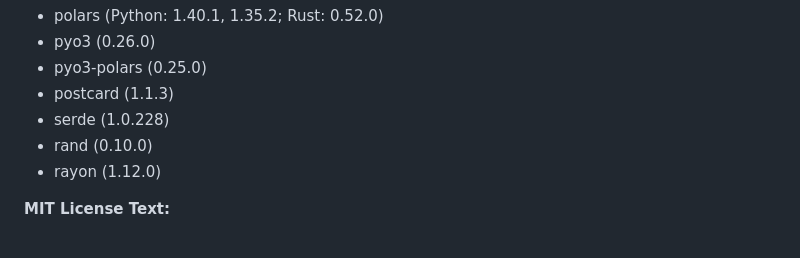
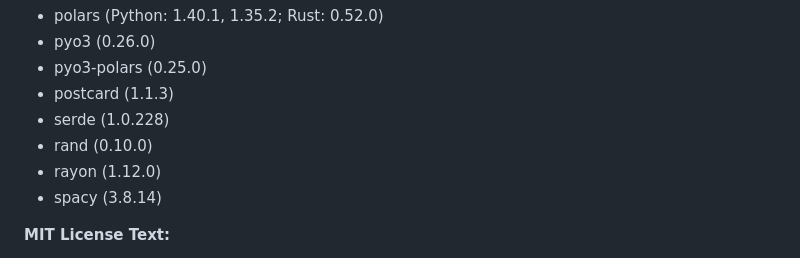
Before and after one commit to DIRM2705/GENIA, a Markdown page: LEGAL.md, the part around the change. Drawn GitHub-style.

```diff
--- a/LEGAL.md
+++ b/LEGAL.md
@@ -15,6 +15,7 @@ The following dependencies are used under the terms of the MIT License:
 - serde (1.0.228)
 - rand (0.10.0)
 - rayon (1.12.0)
+- spacy (3.8.14)
 
 **MIT License Text:**
 
```
